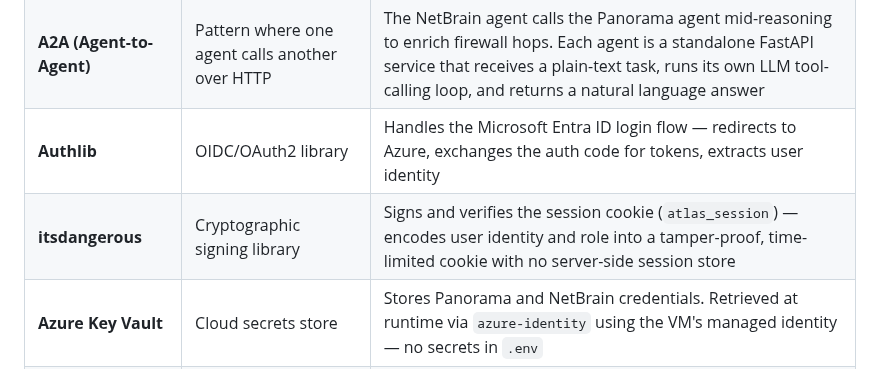
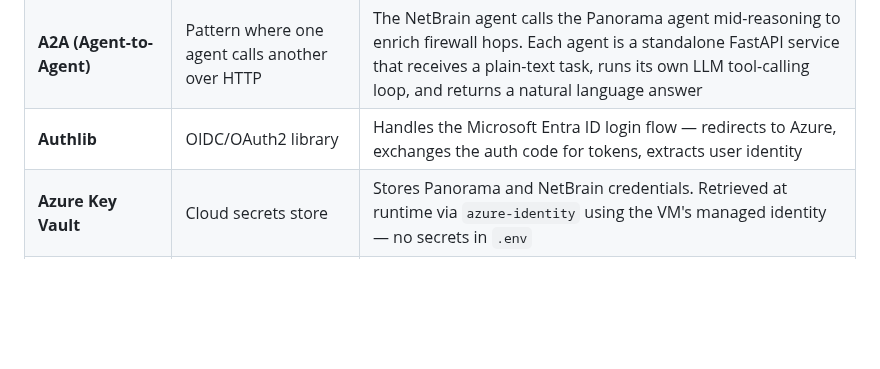
Before and after one commit to manikandarajzma/netbrain, a Markdown page: README.md, the part around the change. Rendered like a GitHub page; blank space fills up the shorter version.

Commit message:
updated panorama.md

```diff
--- a/README.md
+++ b/README.md
@@ -102,7 +102,6 @@ atlas/
 | **FastMCP** | Python library for building MCP servers | Used to define and serve the MCP tools in `mcp_server.py` — tool docstrings become the descriptions the LLM uses for tool selection |
 | **A2A (Agent-to-Agent)** | Pattern where one agent calls another over HTTP | The NetBrain agent calls the Panorama agent mid-reasoning to enrich firewall hops. Each agent is a standalone FastAPI service that receives a plain-text task, runs its own LLM tool-calling loop, and returns a natural language answer |
 | **Authlib** | OIDC/OAuth2 library | Handles the Microsoft Entra ID login flow — redirects to Azure, exchanges the auth code for tokens, extracts user identity |
-| **itsdangerous** | Cryptographic signing library | Signs and verifies the session cookie (`atlas_session`) — encodes user identity and role into a tamper-proof, time-limited cookie with no server-side session store |
 | **Azure Key Vault** | Cloud secrets store | Stores Panorama and NetBrain credentials. Retrieved at runtime via `azure-identity` using the VM's managed identity — no secrets in `.env` |
 | **aiohttp** | Async HTTP client | Used by the Panorama and NetBrain tool implementations to make concurrent API calls to their respective APIs |
 
```
